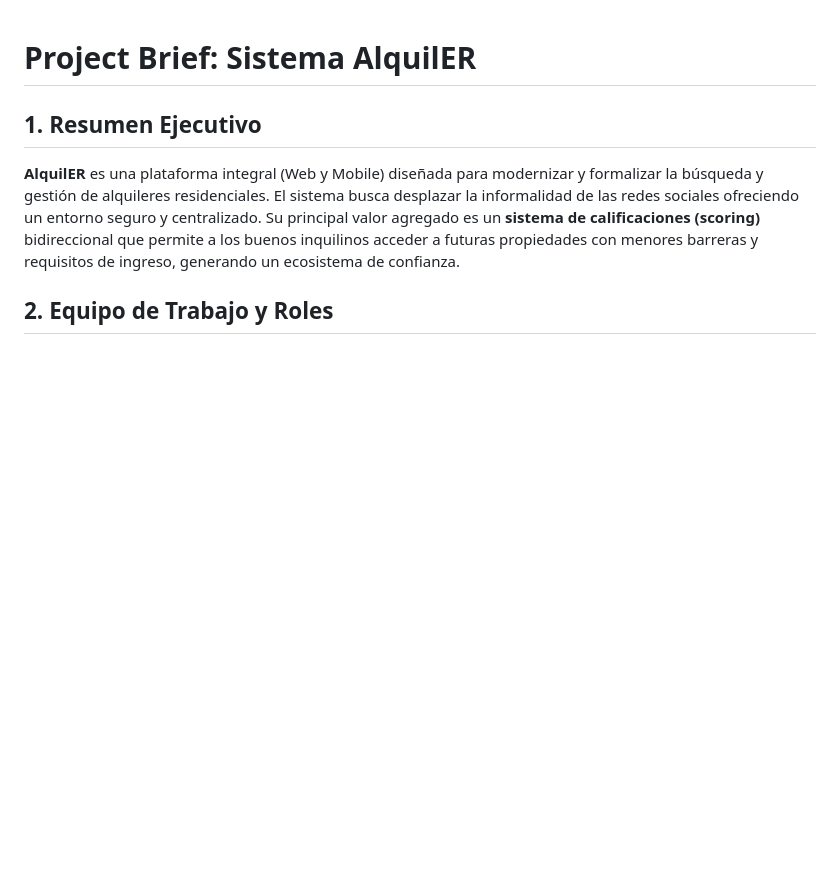
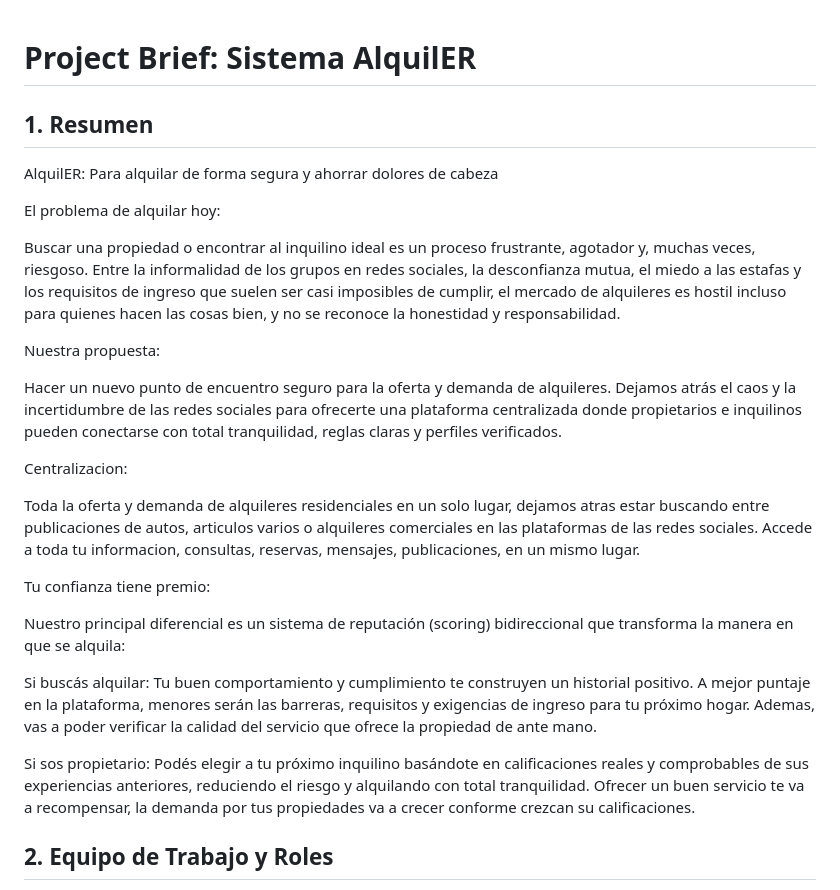
Before and after one commit to marnafer/AlquilER-backend, a Markdown page: docs/project_brief_y_agenda_alquiler.md, the part around the change. GitHub-like rendering; blank space fills up the shorter version.

Commit message:
Correccion y ampliacion de brief segun issue: Product brief incompleto

```diff
--- a/docs/project_brief_y_agenda_alquiler.md
+++ b/docs/project_brief_y_agenda_alquiler.md
@@ -1,8 +1,29 @@
 # Project Brief: Sistema AlquilER
 
-## 1. Resumen Ejecutivo
+## 1. Resumen
 
-**AlquilER** es una plataforma integral (Web y Mobile) diseñada para modernizar y formalizar la búsqueda y gestión de alquileres residenciales. El sistema busca desplazar la informalidad de las redes sociales ofreciendo un entorno seguro y centralizado. Su principal valor agregado es un **sistema de calificaciones (scoring)** bidireccional que permite a los buenos inquilinos acceder a futuras propiedades con menores barreras y requisitos de ingreso, generando un ecosistema de confianza.
+AlquilER: Para alquilar de forma segura y ahorrar dolores de cabeza
+
+El problema de alquilar hoy:
+
+Buscar una propiedad o encontrar al inquilino ideal es un proceso frustrante, agotador y, muchas veces, riesgoso. Entre la informalidad de los grupos en redes sociales, la desconfianza mutua, el miedo a las estafas y los requisitos de ingreso que suelen ser casi imposibles de cumplir, el mercado de alquileres es hostil incluso para quienes hacen las cosas bien, y no se reconoce la honestidad y responsabilidad.
+
+Nuestra propuesta:
+
+Hacer un nuevo punto de encuentro seguro para la oferta y demanda de alquileres. Dejamos atrás el caos y la incertidumbre de las redes sociales para ofrecerte una plataforma centralizada donde propietarios e inquilinos pueden conectarse con total tranquilidad, reglas claras y perfiles verificados.
+
+Centralizacion:
+
+Toda la oferta y demanda de alquileres residenciales en un solo lugar, dejamos atras estar buscando entre publicaciones de autos, articulos varios o alquileres comerciales en las plataformas de las redes sociales.
+Accede a toda tu informacion, consultas, reservas, mensajes, publicaciones, en un mismo lugar.
+
+Tu confianza tiene premio:
+
+Nuestro principal diferencial es un sistema de reputación (scoring) bidireccional que transforma la manera en que se alquila:
+
+Si buscás alquilar: Tu buen comportamiento y cumplimiento te construyen un historial positivo. A mejor puntaje en la plataforma, menores serán las barreras, requisitos y exigencias de ingreso para tu próximo hogar. Ademas, vas a poder verificar la calidad del servicio que ofrece la propiedad de ante mano.
+
+Si sos propietario: Podés elegir a tu próximo inquilino basándote en calificaciones reales y comprobables de sus experiencias anteriores, reduciendo el riesgo y alquilando con total tranquilidad. Ofrecer un buen servicio te va a recompensar, la demanda por tus propiedades va a crecer conforme crezcan su calificaciones.
 
 ## 2. Equipo de Trabajo y Roles
 
```
